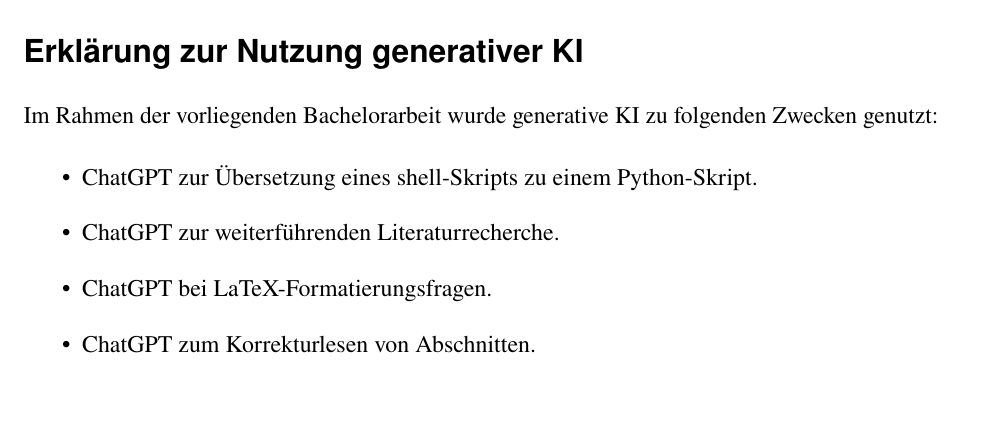
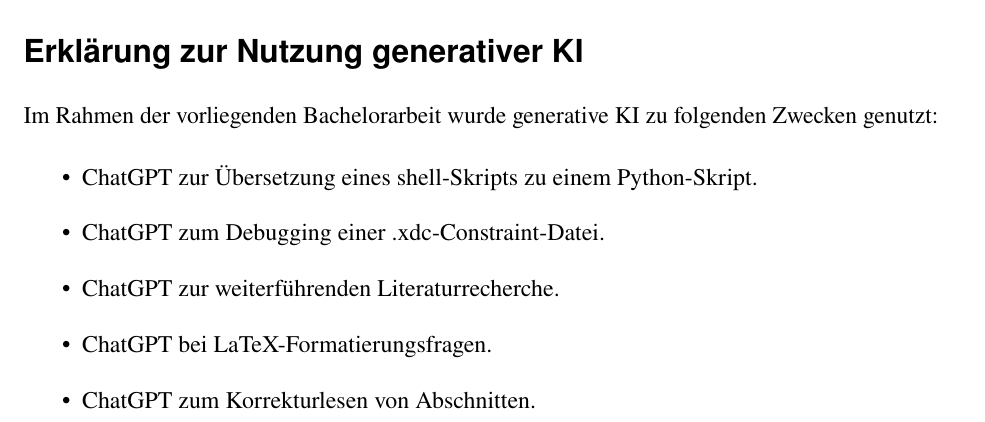
Before and after one commit to TimurBohn/Bachelorarbeit, a LaTeX thesis (master.tex, which reads ki-nutzung.tex): part of page 36 of 36, cut so that both start at the same text, the shorter picture padded with empty space. Compiled offline with pdfLaTeX.

Commit message:
ADD Debugging-Info

```diff
--- a/ki-nutzung.tex
+++ b/ki-nutzung.tex
@@ -11,6 +11,7 @@
 \begin{itemize}
  %\item DeepL Write zur sprachlichen Überarbeitung folgender Abschnitte \dots.
  \item ChatGPT zur Übersetzung eines shell-Skripts zu einem Python-Skript.
+ \item ChatGPT zum Debugging einer .xdc-Constraint-Datei.
  \item ChatGPT zur weiterführenden Literaturrecherche.
  \item ChatGPT bei LaTeX-Formatierungsfragen.
  \item ChatGPT zum Korrekturlesen von Abschnitten.
```
